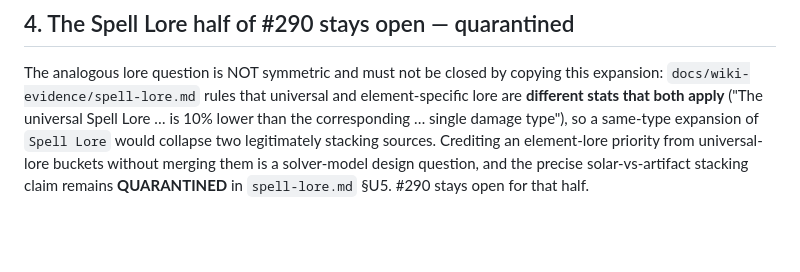
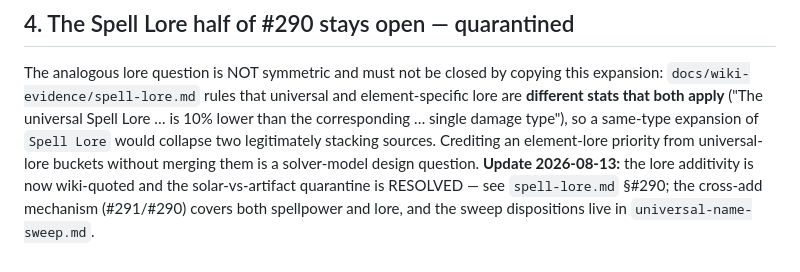
Before and after one commit to eddiefiggie/ddo-loadout-optimizer, a Markdown page: docs/wiki-evidence/spellpower-universal.md, the part around the change. GitHub-like rendering; blank space fills up the shorter version.

```diff
--- a/docs/wiki-evidence/spellpower-universal.md
+++ b/docs/wiki-evidence/spellpower-universal.md
@@ -83,6 +83,8 @@ element-specific lore are **different stats that both apply** ("The universal
 Spell Lore … is 10% lower than the corresponding … single damage type"), so a
 same-type expansion of `Spell Lore` would collapse two legitimately stacking
 sources. Crediting an element-lore priority from universal-lore buckets without
-merging them is a solver-model design question, and the precise
-solar-vs-artifact stacking claim remains **QUARANTINED** in `spell-lore.md`
-§U5. #290 stays open for that half.
+merging them is a solver-model design question. **Update 2026-08-13:** the
+lore additivity is now wiki-quoted and the solar-vs-artifact quarantine is
+RESOLVED — see `spell-lore.md` §#290; the cross-add mechanism (#291/#290)
+covers both spellpower and lore, and the sweep dispositions live in
+`universal-name-sweep.md`.
```
Also changed, not shown: docs/wiki-evidence/spell-lore.md (+67 -1 lines), docs/wiki-evidence/universal-name-sweep.md (added, +33 -0 lines).
